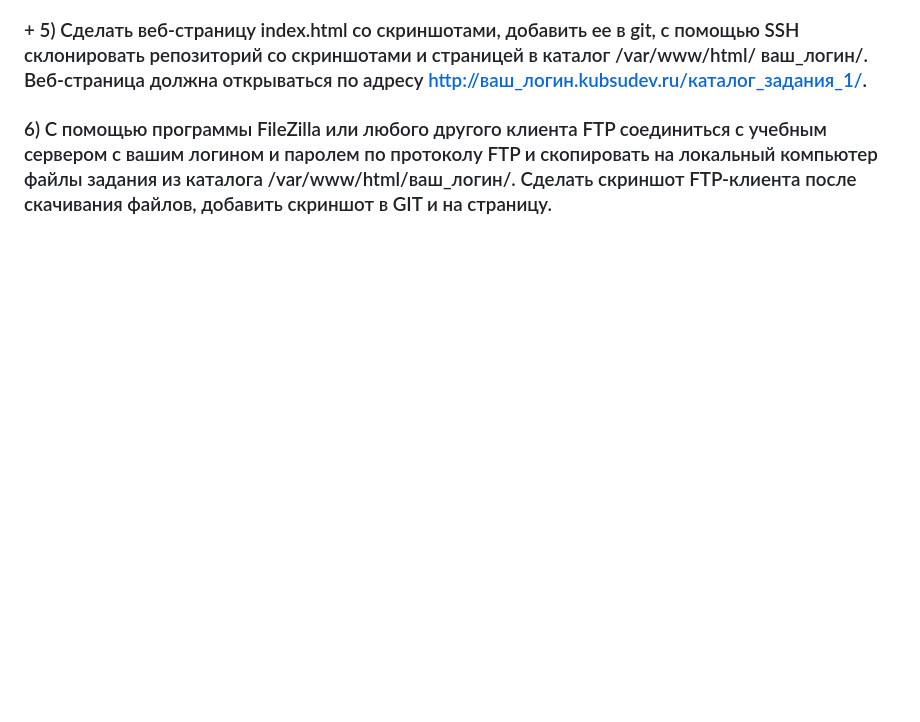
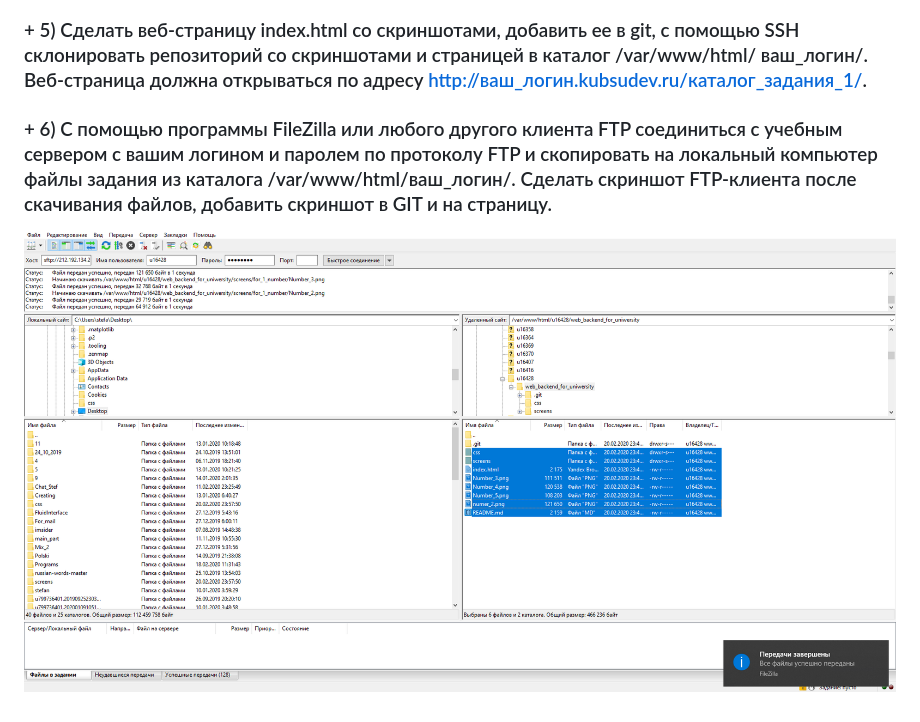
Before and after one commit to OgrallSerebroust/web_backend_for_uniwersity, a Markdown page: README.md, the part around the change. Drawn GitHub-style; pictures changed too: screens/for_1_number/Number_6.png (added); blank space fills up the shorter version.

```diff
--- a/README.md
+++ b/README.md
@@ -8,4 +8,5 @@
 ### + 4) С помощью команды whois узнать дату регистрации домена kubsu.ru и kubsudev.ru, добавить скриншоты в git-репозиторий задания.
 ![Прилагается скриншот экрана:](screens/for_1_number/Number_4.png?raw=true "Окно программы putty при выполнении задания 4")
 ### + 5) Сделать веб-страницу  index.html со скриншотами, добавить ее в git, с помощью SSH склонировать репозиторий со скриншотами и страницей в каталог /var/www/html/ ваш_логин/. Веб-страница должна открываться по адресу http://ваш_логин.kubsudev.ru/каталог_задания_1/.
-### 6) С помощью программы FileZilla или любого другого клиента FTP соединиться с учебным сервером с вашим логином и паролем по протоколу FTP и скопировать на локальный компьютер файлы задания из каталога /var/www/html/ваш_логин/. Сделать скриншот FTP-клиента после скачивания файлов, добавить скриншот в GIT и на страницу.
+### + 6) С помощью программы FileZilla или любого другого клиента FTP соединиться с учебным сервером с вашим логином и паролем по протоколу FTP и скопировать на локальный компьютер файлы задания из каталога /var/www/html/ваш_логин/. Сделать скриншот FTP-клиента после скачивания файлов, добавить скриншот в GIT и на страницу.
+![Прилагается скриншот экрана:](screens/for_1_number/Number_6.png?raw=true "Окно программы FileZilla при выполнении задания 6")
```
Also changed, not shown: Number_6.png (added), 1 other file.
